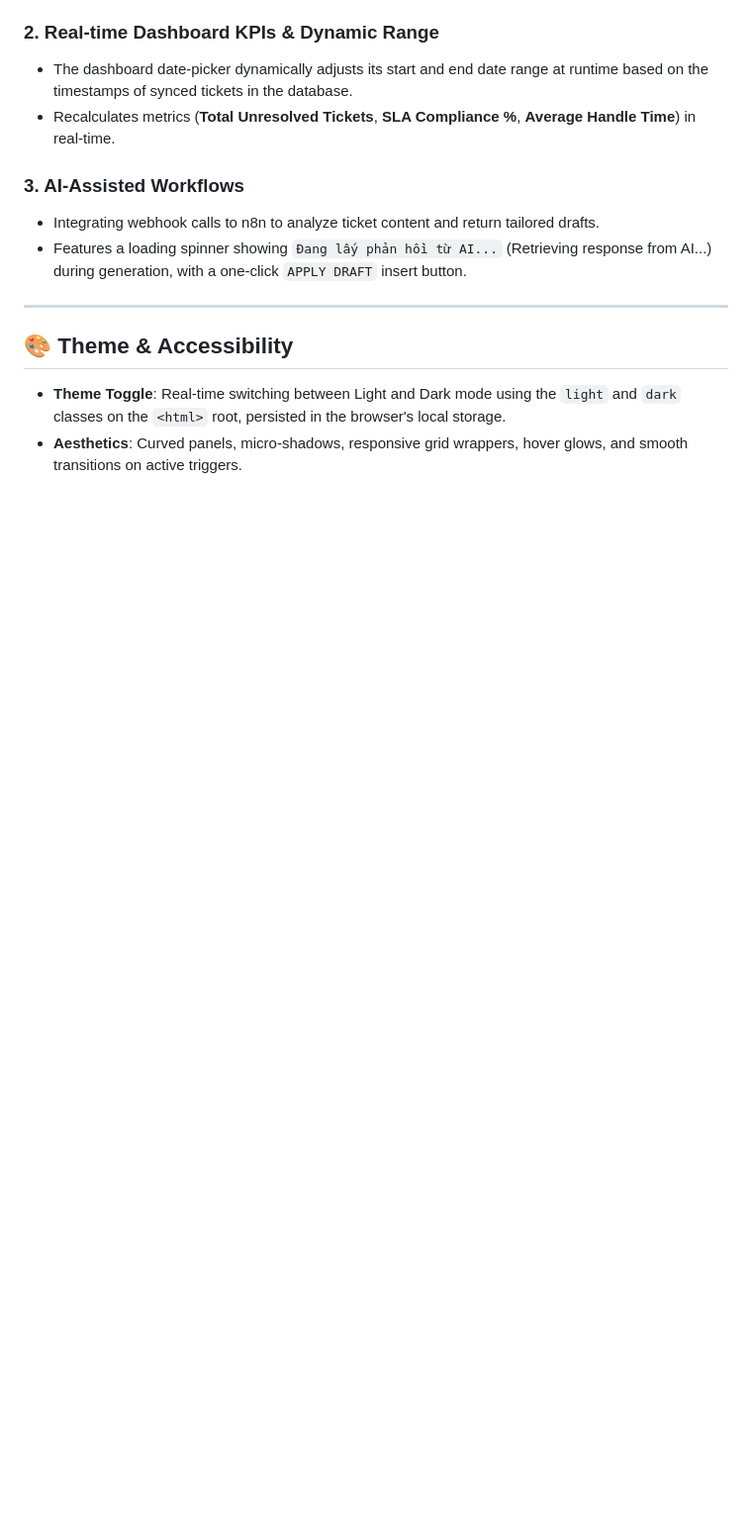
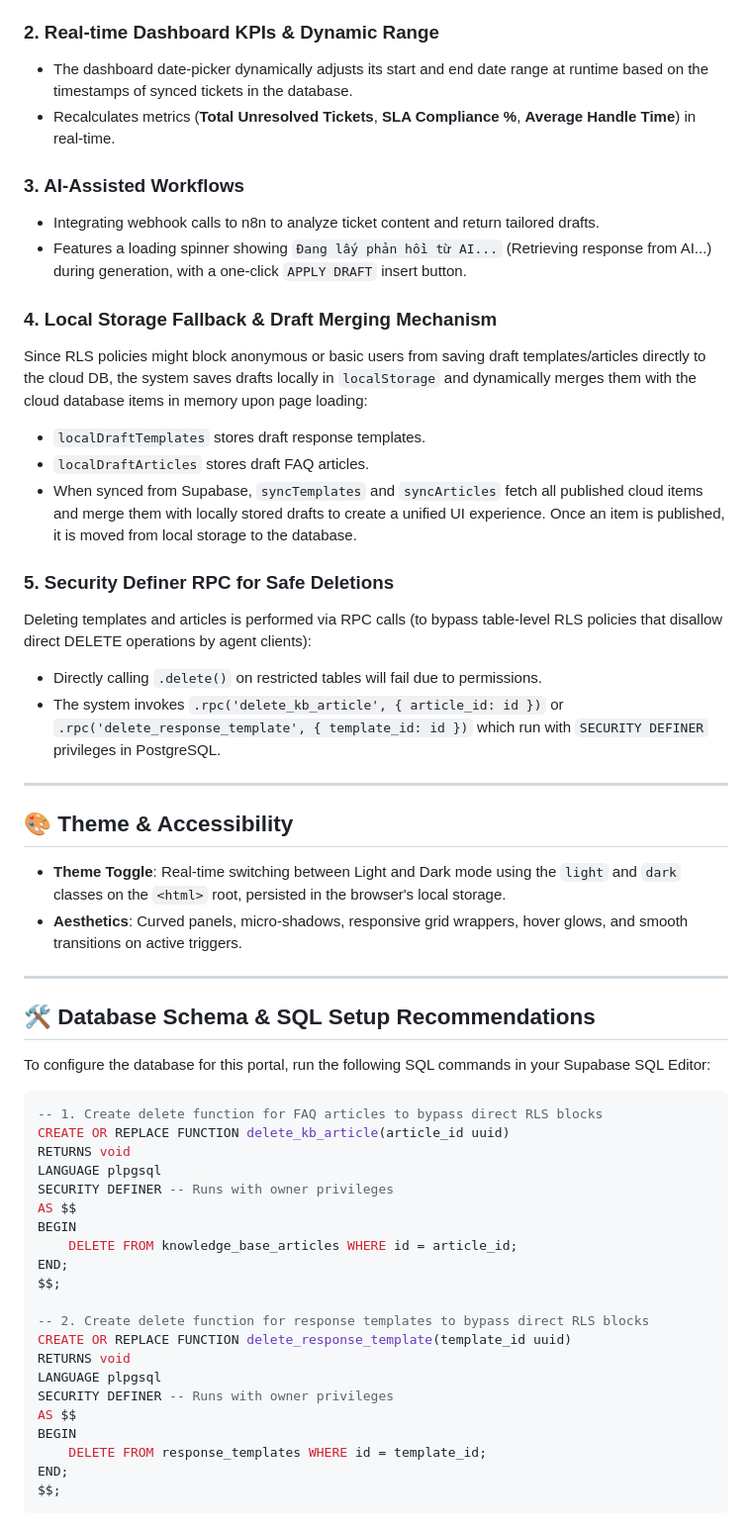
Before and after one commit to bichngocwork-ba/admin_view, a Markdown page: readme.md, the part around one of its changes. Shown at 99% size. Rendered like a GitHub page; blank space fills up the shorter version.

Commit message:
Detail readme.md with architecture, local drafts sync, and database RPC setup

````diff
--- a/readme.md
+++ b/readme.md
@@ -50,8 +50,49 @@ When user tickets are created without structured table fields in `ticket_questio
 * Integrating webhook calls to n8n to analyze ticket content and return tailored drafts.
 * Features a loading spinner showing `Đang lấy phản hồi từ AI...` (Retrieving response from AI...) during generation, with a one-click `APPLY DRAFT` insert button.
 
+### 4. Local Storage Fallback & Draft Merging Mechanism
+Since RLS policies might block anonymous or basic users from saving draft templates/articles directly to the cloud DB, the system saves drafts locally in `localStorage` and dynamically merges them with the cloud database items in memory upon page loading:
+* `localDraftTemplates` stores draft response templates.
+* `localDraftArticles` stores draft FAQ articles.
+* When synced from Supabase, `syncTemplates` and `syncArticles` fetch all published cloud items and merge them with locally stored drafts to create a unified UI experience. Once an item is published, it is moved from local storage to the database.
+
+### 5. Security Definer RPC for Safe Deletions
+Deleting templates and articles is performed via RPC calls (to bypass table-level RLS policies that disallow direct DELETE operations by agent clients):
+* Directly calling `.delete()` on restricted tables will fail due to permissions.
+* The system invokes `.rpc('delete_kb_article', { article_id: id })` or `.rpc('delete_response_template', { template_id: id })` which run with `SECURITY DEFINER` privileges in PostgreSQL.
+
 ---
 
 ## 🎨 Theme & Accessibility
 * **Theme Toggle**: Real-time switching between Light and Dark mode using the `light` and `dark` classes on the `<html>` root, persisted in the browser's local storage.
 * **Aesthetics**: Curved panels, micro-shadows, responsive grid wrappers, hover glows, and smooth transitions on active triggers.
+
+---
+
+## 🛠 Database Schema & SQL Setup Recommendations
+
+To configure the database for this portal, run the following SQL commands in your Supabase SQL Editor:
+
+```sql
+-- 1. Create delete function for FAQ articles to bypass direct RLS blocks
+CREATE OR REPLACE FUNCTION delete_kb_article(article_id uuid)
+RETURNS void
+LANGUAGE plpgsql
+SECURITY DEFINER -- Runs with owner privileges
+AS $$
+BEGIN
+    DELETE FROM knowledge_base_articles WHERE id = article_id;
+END;
+$$;
+
+-- 2. Create delete function for response templates to bypass direct RLS blocks
+CREATE OR REPLACE FUNCTION delete_response_template(template_id uuid)
+RETURNS void
+LANGUAGE plpgsql
+SECURITY DEFINER -- Runs with owner privileges
+AS $$
+BEGIN
+    DELETE FROM response_templates WHERE id = template_id;
+END;
+$$;
+```
````
Also changed, not shown: other parts of readme.md (+12 -12 lines).
